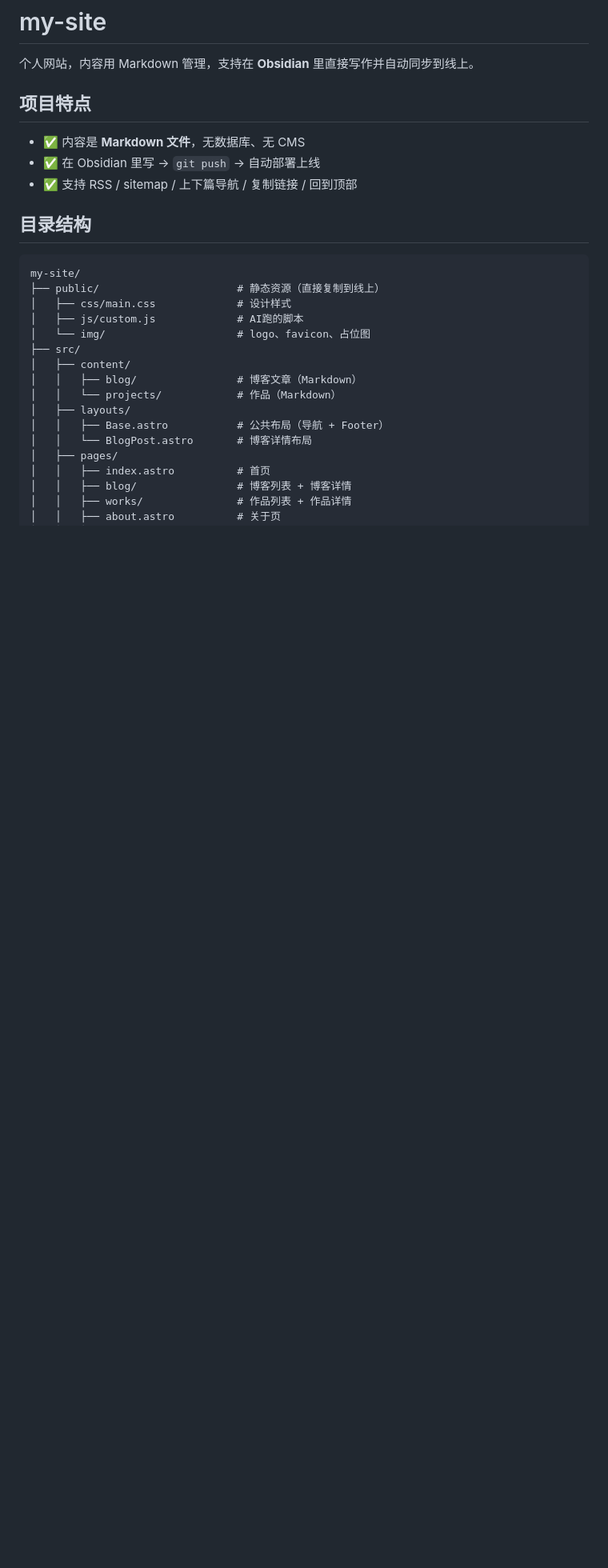
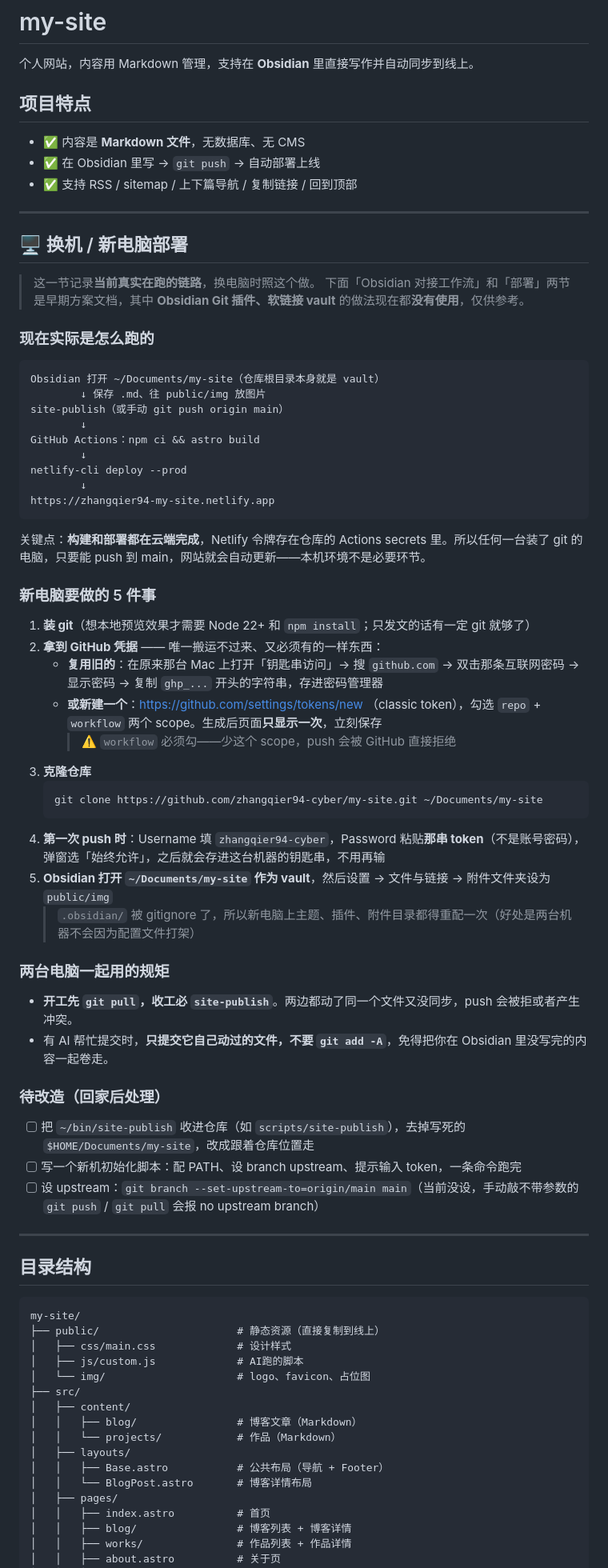
Before and after one commit to zhangqier94-cyber/my-site, a Markdown page: README.md, the part around the change. Shown at 80% size. GitHub-like rendering; blank space fills up the shorter version.

Commit message:
docs: README 增加换机/新电脑部署指南（实际链路、PAT 获取、双机协作规矩）

````diff
--- a/README.md
+++ b/README.md
@@ -7,6 +7,57 @@
 - ✅ 内容是 **Markdown 文件**，无数据库、无 CMS
 - ✅ 在 Obsidian 里写 → `git push` → 自动部署上线
 - ✅ 支持 RSS / sitemap / 上下篇导航 / 复制链接 / 回到顶部
+
+---
+
+## 🖥 换机 / 新电脑部署
+
+> 这一节记录**当前真实在跑的链路**，换电脑时照这个做。
+> 下面「Obsidian 对接工作流」和「部署」两节是早期方案文档，其中 **Obsidian Git 插件、软链接 vault** 的做法现在都**没有使用**，仅供参考。
+
+### 现在实际是怎么跑的
+
+```
+Obsidian 打开 ~/Documents/my-site（仓库根目录本身就是 vault）
+        ↓ 保存 .md、往 public/img 放图片
+site-publish（或手动 git push origin main）
+        ↓
+GitHub Actions：npm ci && astro build
+        ↓
+netlify-cli deploy --prod
+        ↓
+https://zhangqier94-my-site.netlify.app
+```
+
+关键点：**构建和部署都在云端完成**，Netlify 令牌存在仓库的 Actions secrets 里。所以任何一台装了 git 的电脑，只要能 push 到 main，网站就会自动更新——本机环境不是必要环节。
+
+### 新电脑要做的 5 件事
+
+1. **装 git**（想本地预览效果才需要 Node 22+ 和 `npm install`；只发文的话有一定 git 就够了）
+2. **拿到 GitHub 凭据** —— 唯一搬运不过来、又必须有的一样东西：
+   - **复用旧的**：在原来那台 Mac 上打开「钥匙串访问」→ 搜 `github.com` → 双击那条互联网密码 → 显示密码 → 复制 `ghp_...` 开头的字符串，存进密码管理器
+   - **或新建一个**：https://github.com/settings/tokens/new （classic token），勾选 `repo` + `workflow` 两个 scope。生成后页面**只显示一次**，立刻保存
+     > ⚠️ `workflow` 必须勾——少这个 scope，push 会被 GitHub 直接拒绝
+3. **克隆仓库**
+   ```bash
+   git clone https://github.com/zhangqier94-cyber/my-site.git ~/Documents/my-site
+   ```
+4. **第一次 push 时**：Username 填 `zhangqier94-cyber`，Password 粘贴**那串 token**（不是账号密码），弹窗选「始终允许」，之后就会存进这台机器的钥匙串，不用再输
+5. **Obsidian 打开 `~/Documents/my-site` 作为 vault**，然后设置 → 文件与链接 → 附件文件夹设为 `public/img`
+   > `.obsidian/` 被 gitignore 了，所以新电脑上主题、插件、附件目录都得重配一次（好处是两台机器不会因为配置文件打架）
+
+### 两台电脑一起用的规矩
+
+- **开工先 `git pull`，收工必 `site-publish`**。两边都动了同一个文件又没同步，push 会被拒或者产生冲突。
+- 有 AI 帮忙提交时，**只提交它自己动过的文件，不要 `git add -A`**，免得把你在 Obsidian 里没写完的内容一起卷走。
+
+### 待改造（回家后处理）
+
+- [ ] 把 `~/bin/site-publish` 收进仓库（如 `scripts/site-publish`），去掉写死的 `$HOME/Documents/my-site`，改成跟着仓库位置走
+- [ ] 写一个新机初始化脚本：配 PATH、设 branch upstream、提示输入 token，一条命令跑完
+- [ ] 设 upstream：`git branch --set-upstream-to=origin/main main`（当前没设，手动敲不带参数的 `git push` / `git pull` 会报 no upstream branch）
+
+---
 
 ## 目录结构
 
````
